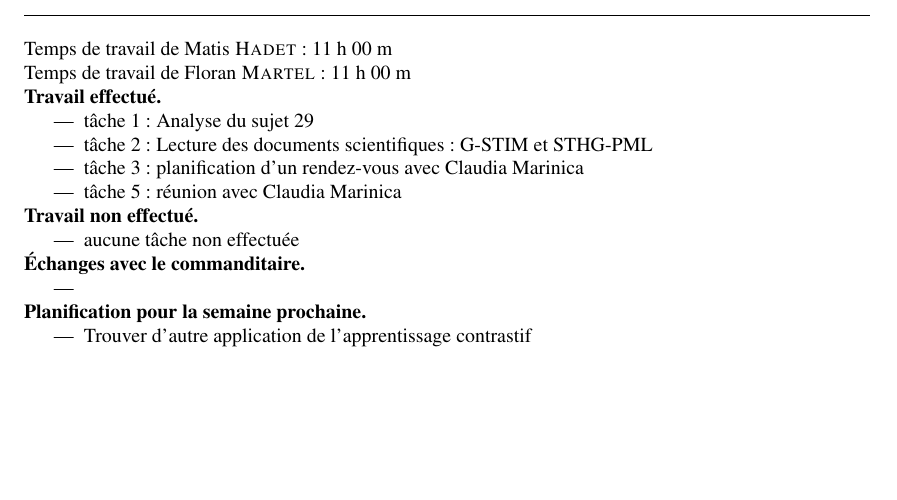
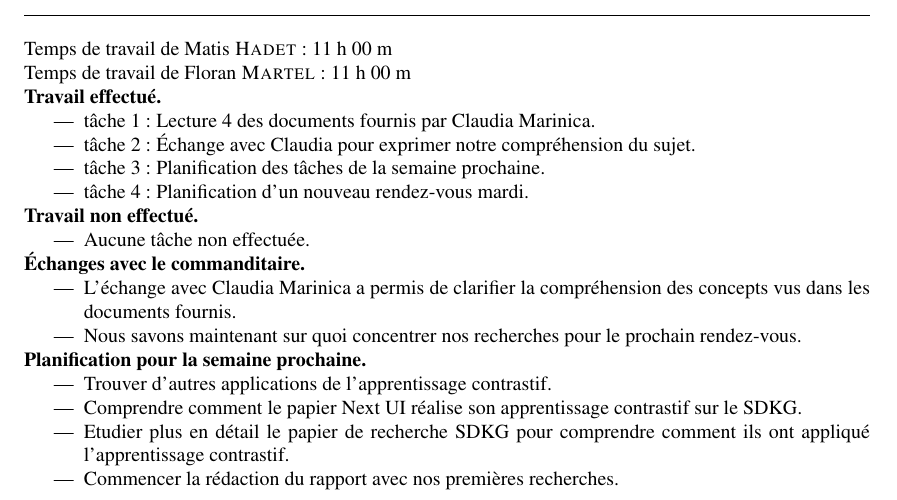
Before and after one commit to MSitam14/PRED_GSITM_Apprentissage_Contrastif_2026-27, a LaTeX document (Suivi-hebdomadaire/Suivi-Semaine-42/Suivi-42.tex): part of the page, cut so that both start at the same text, the shorter picture padded with empty space. Compiled offline with pdfLaTeX.

Commit message:
update : suivit 42

```diff
--- a/Suivi-hebdomadaire/Suivi-Semaine-42/Suivi-42.tex
+++ b/Suivi-hebdomadaire/Suivi-Semaine-42/Suivi-42.tex
@@ -13,29 +13,32 @@
 
 	\begin{travaileffectue}
 		\begin{itemize}
-			\item tâche 1 : Analyse du sujet 29
-			\item tâche 2 : Lecture des documents scientifiques : G-STIM et STHG-PML
-			\item tâche 3 : planification d'un rendez-vous avec Claudia Marinica
-			\item tâche 5 : réunion avec Claudia Marinica
+			\item tâche 1 : Lecture 4 des documents fournis par Claudia Marinica.
+			\item tâche 2 : Échange avec Claudia pour exprimer notre compréhension du sujet.
+			\item tâche 3 : Planification des tâches de la semaine prochaine.
+			\item tâche 4 : Planification d'un nouveau rendez-vous mardi.
 		\end{itemize}
 	\end{travaileffectue}
 
 	\begin{travailnoneffectue}
 		\begin{itemize}
-			\item aucune tâche non effectuée
+			\item Aucune tâche non effectuée.
 		\end{itemize}
 	\end{travailnoneffectue}
 
 	\begin{echange}
 		\begin{itemize}
-			\item
+			\item L'échange avec Claudia Marinica a permis de clarifier la compréhension des concepts vus dans les documents fournis.
+			\item Nous savons maintenant sur quoi concentrer nos recherches pour le prochain rendez-vous.
 		\end{itemize}
 	\end{echange}
 
 	\begin{planification}
 		\begin{itemize}
-			\item Trouver d'autre application de l'apprentissage contrastif
-			\item
+			\item Trouver d'autres applications de l'apprentissage contrastif.
+			\item Comprendre comment le papier Next UI réalise son apprentissage contrastif sur le SDKG.
+			\item Etudier plus en détail le papier de recherche SDKG pour comprendre comment ils ont appliqué l'apprentissage contrastif.
+			\item Commencer la rédaction du rapport avec nos premières recherches.
 		\end{itemize}
 	\end{planification}
 \end{fichesuivi}
```
